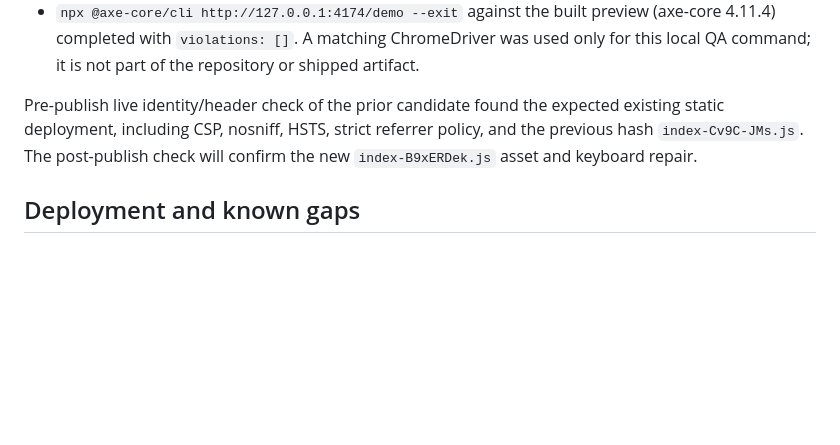
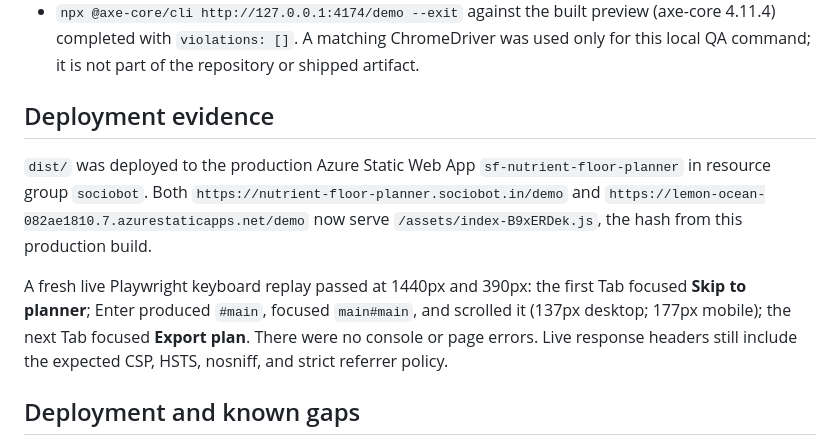
Before and after one commit to B-Divyesh/sf-nutrient-floor-planner, a Markdown page: .factory/handoff.md, the part around the change. Drawn GitHub-style; blank space fills up the shorter version.

Commit message:
docs: record live repair deployment

```diff
--- a/.factory/handoff.md
+++ b/.factory/handoff.md
@@ -43,10 +43,19 @@ Fresh install and local quality gates:
   ChromeDriver was used only for this local QA command; it is not part of the
   repository or shipped artifact.
 
-Pre-publish live identity/header check of the prior candidate found the
-expected existing static deployment, including CSP, nosniff, HSTS, strict
-referrer policy, and the previous hash `index-Cv9C-JMs.js`. The post-publish
-check will confirm the new `index-B9xERDek.js` asset and keyboard repair.
+## Deployment evidence
+
+`dist/` was deployed to the production Azure Static Web App
+`sf-nutrient-floor-planner` in resource group `sociobot`. Both
+`https://nutrient-floor-planner.sociobot.in/demo` and
+`https://lemon-ocean-082ae1810.7.azurestaticapps.net/demo` now serve
+`/assets/index-B9xERDek.js`, the hash from this production build.
+
+A fresh live Playwright keyboard replay passed at 1440px and 390px: the first
+Tab focused **Skip to planner**; Enter produced `#main`, focused `main#main`,
+and scrolled it (137px desktop; 177px mobile); the next Tab focused
+**Export plan**. There were no console or page errors. Live response headers
+still include the expected CSP, HSTS, nosniff, and strict referrer policy.
 
 ## Deployment and known gaps
 
```
